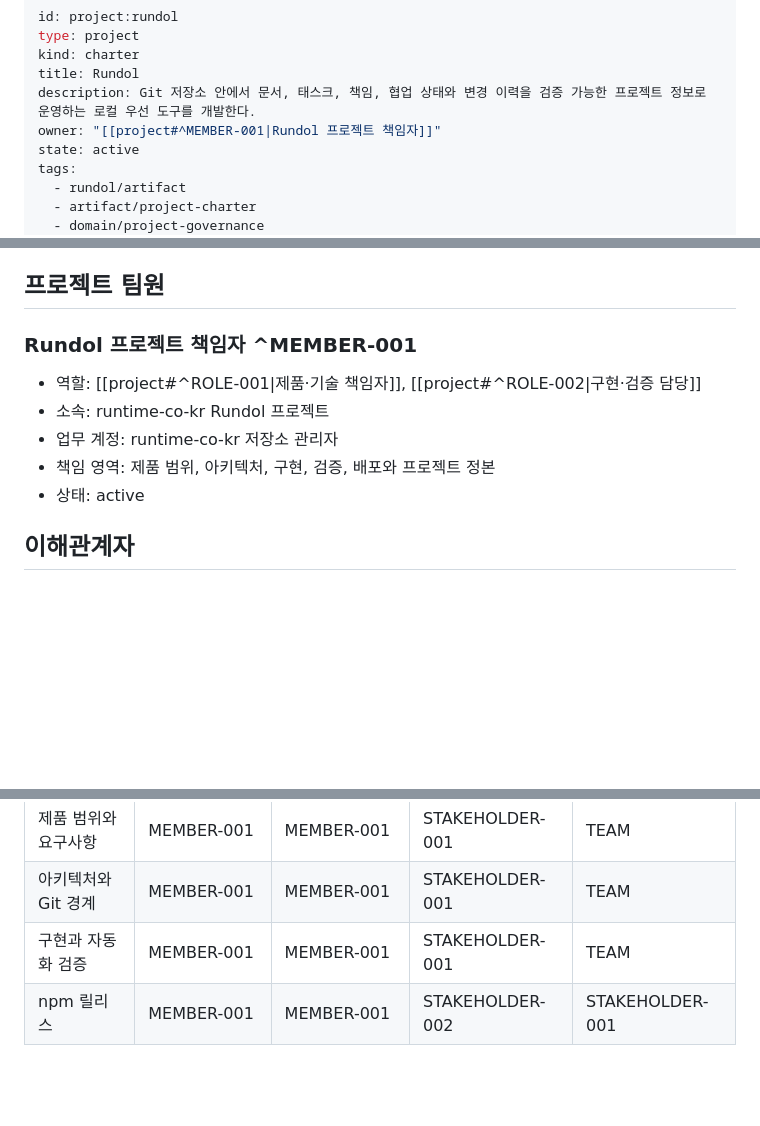
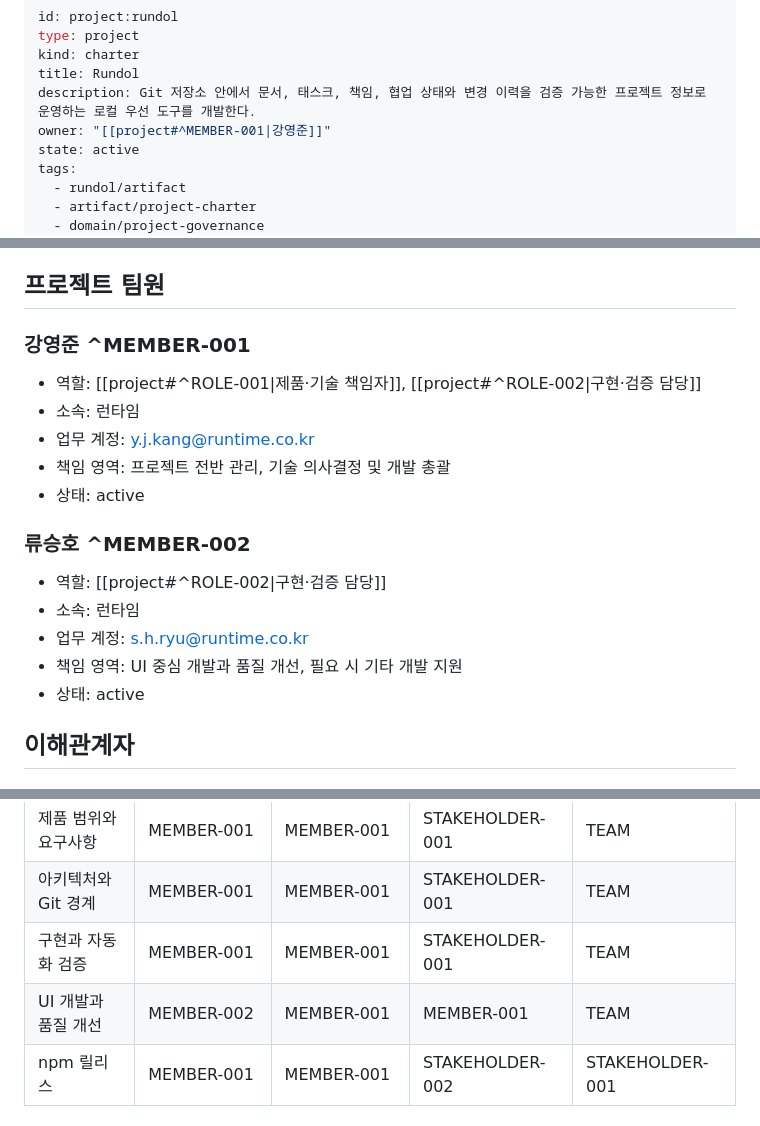
Before and after one commit to runtime-co-kr/rundol, a Markdown page: project.md, 3 parts joined by grey strips. Rendered like a GitHub page; blank space fills up the shorter version.

Commit message:
rdl: update workspace

```diff
--- a/project.md
+++ b/project.md
@@ -4,7 +4,7 @@ type: project
 kind: charter
 title: Rundol
 description: Git 저장소 안에서 문서, 태스크, 책임, 협업 상태와 변경 이력을 검증 가능한 프로젝트 정보로 운영하는 로컬 우선 도구를 개발한다.
-owner: "[[project#^MEMBER-001|Rundol 프로젝트 책임자]]"
+owner: "[[project#^MEMBER-001|강영준]]"
 state: active
 tags:
   - rundol/artifact
@@ -93,12 +93,20 @@ documentProfile:
 
 ## 프로젝트 팀원
 
-### Rundol 프로젝트 책임자 ^MEMBER-001
+### 강영준 ^MEMBER-001
 
 - 역할: [[project#^ROLE-001|제품·기술 책임자]], [[project#^ROLE-002|구현·검증 담당]]
-- 소속: runtime-co-kr Rundol 프로젝트
-- 업무 계정: runtime-co-kr 저장소 관리자
-- 책임 영역: 제품 범위, 아키텍처, 구현, 검증, 배포와 프로젝트 정본
+- 소속: 런타임
+- 업무 계정: y.j.kang@runtime.co.kr
+- 책임 영역: 프로젝트 전반 관리, 기술 의사결정 및 개발 총괄
+- 상태: active
+
+### 류승호 ^MEMBER-002
+
+- 역할: [[project#^ROLE-002|구현·검증 담당]]
+- 소속: 런타임
+- 업무 계정: s.h.ryu@runtime.co.kr
+- 책임 영역: UI 중심 개발과 품질 개선, 필요 시 기타 개발 지원
 - 상태: active
 
 ## 이해관계자
@@ -126,6 +134,7 @@ documentProfile:
 | 제품 범위와 요구사항 | MEMBER-001 | MEMBER-001 | STAKEHOLDER-001 | TEAM |
 | 아키텍처와 Git 경계 | MEMBER-001 | MEMBER-001 | STAKEHOLDER-001 | TEAM |
 | 구현과 자동화 검증 | MEMBER-001 | MEMBER-001 | STAKEHOLDER-001 | TEAM |
+| UI 개발과 품질 개선 | MEMBER-002 | MEMBER-001 | MEMBER-001 | TEAM |
 | npm 릴리스 | MEMBER-001 | MEMBER-001 | STAKEHOLDER-002 | STAKEHOLDER-001 |
 
 ## 의사결정과 에스컬레이션
```
